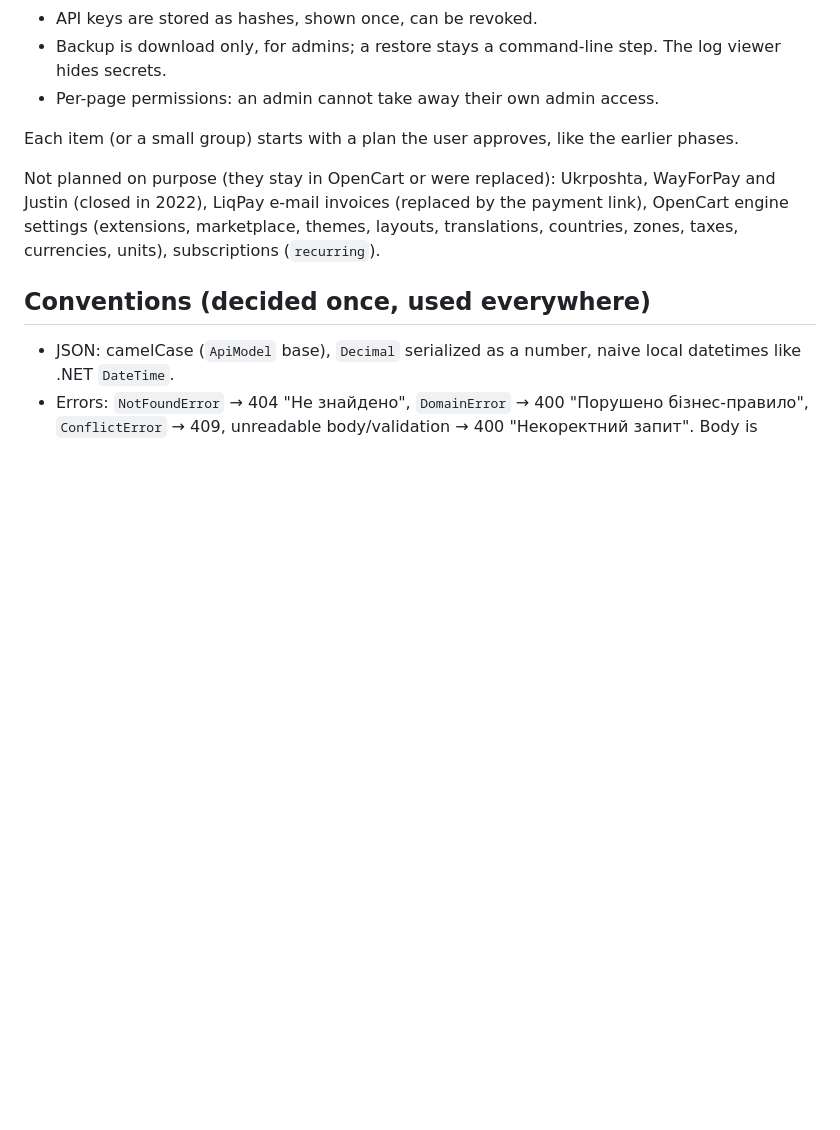
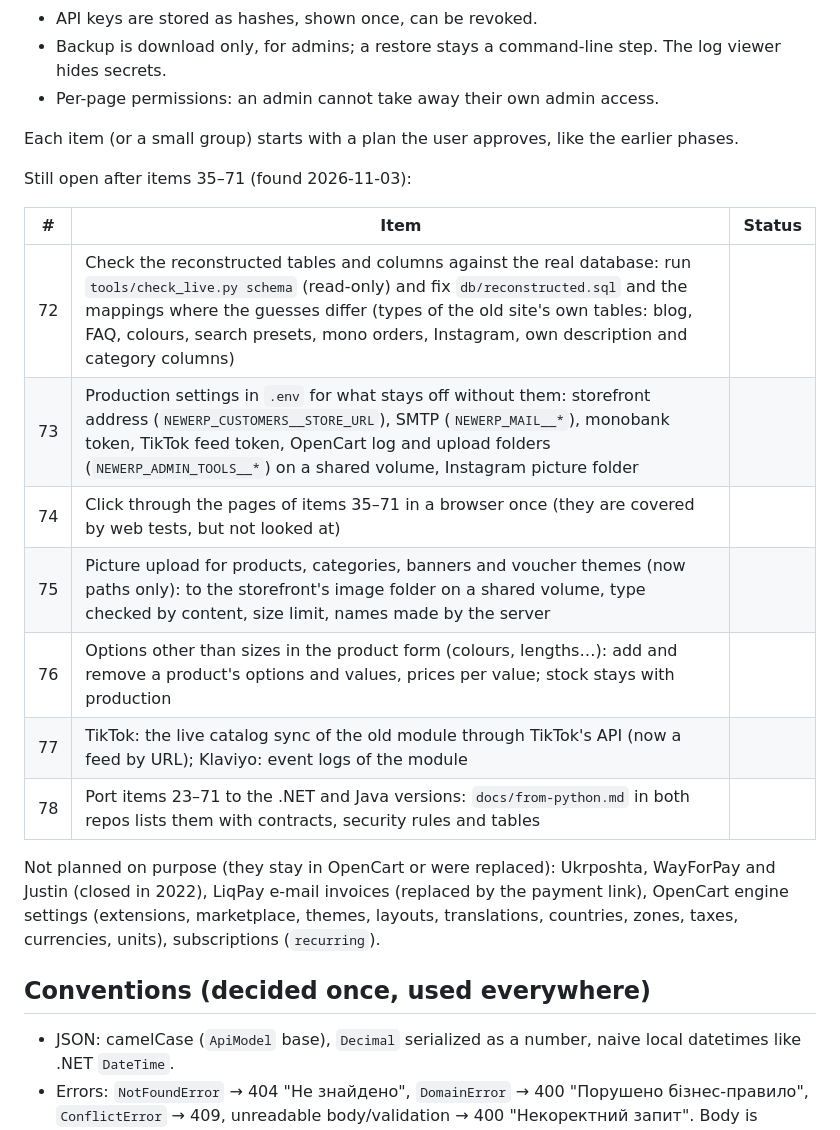
Before and after one commit to IvanKhamar/NewErpPython, a Markdown page: docs/plan.md, the part around the change. GitHub-like rendering; blank space fills up the shorter version.

Commit message:
Plan what is still open after items 35-71 (72-78)
Checking the reconstructed tables against the real database, the production settings, a browser pass, picture
upload, options other than sizes, TikTok's live sync and Klaviyo logs, and porting 23-71 to .NET and Java
(docs/from-python.md in both repos).

Co-Authored-By: Claude Opus 5.5 <noreply@anthropic.com>

```diff
--- a/docs/plan.md
+++ b/docs/plan.md
@@ -127,6 +127,18 @@ Security rules for items 35–71 (the old admin had none of them; each item is d
 
 Each item (or a small group) starts with a plan the user approves, like the earlier phases.
 
+Still open after items 35–71 (found 2026-11-03):
+
+| # | Item | Status |
+|---|---|---|
+| 72 | Check the reconstructed tables and columns against the real database: run `tools/check_live.py schema` (read-only) and fix `db/reconstructed.sql` and the mappings where the guesses differ (types of the old site's own tables: blog, FAQ, colours, search presets, mono orders, Instagram, own description and category columns) | |
+| 73 | Production settings in `.env` for what stays off without them: storefront address (`NEWERP_CUSTOMERS__STORE_URL`), SMTP (`NEWERP_MAIL__*`), monobank token, TikTok feed token, OpenCart log and upload folders (`NEWERP_ADMIN_TOOLS__*`) on a shared volume, Instagram picture folder | |
+| 74 | Click through the pages of items 35–71 in a browser once (they are covered by web tests, but not looked at) | |
+| 75 | Picture upload for products, categories, banners and voucher themes (now paths only): to the storefront's image folder on a shared volume, type checked by content, size limit, names made by the server | |
+| 76 | Options other than sizes in the product form (colours, lengths…): add and remove a product's options and values, prices per value; stock stays with production | |
+| 77 | TikTok: the live catalog sync of the old module through TikTok's API (now a feed by URL); Klaviyo: event logs of the module | |
+| 78 | Port items 23–71 to the .NET and Java versions: `docs/from-python.md` in both repos lists them with contracts, security rules and tables | |
+
 Not planned on purpose (they stay in OpenCart or were replaced): Ukrposhta, WayForPay and Justin (closed in 2022),
 LiqPay e-mail invoices (replaced by the payment link), OpenCart engine settings (extensions, marketplace, themes,
 layouts, translations, countries, zones, taxes, currencies, units), subscriptions (`recurring`).
```
